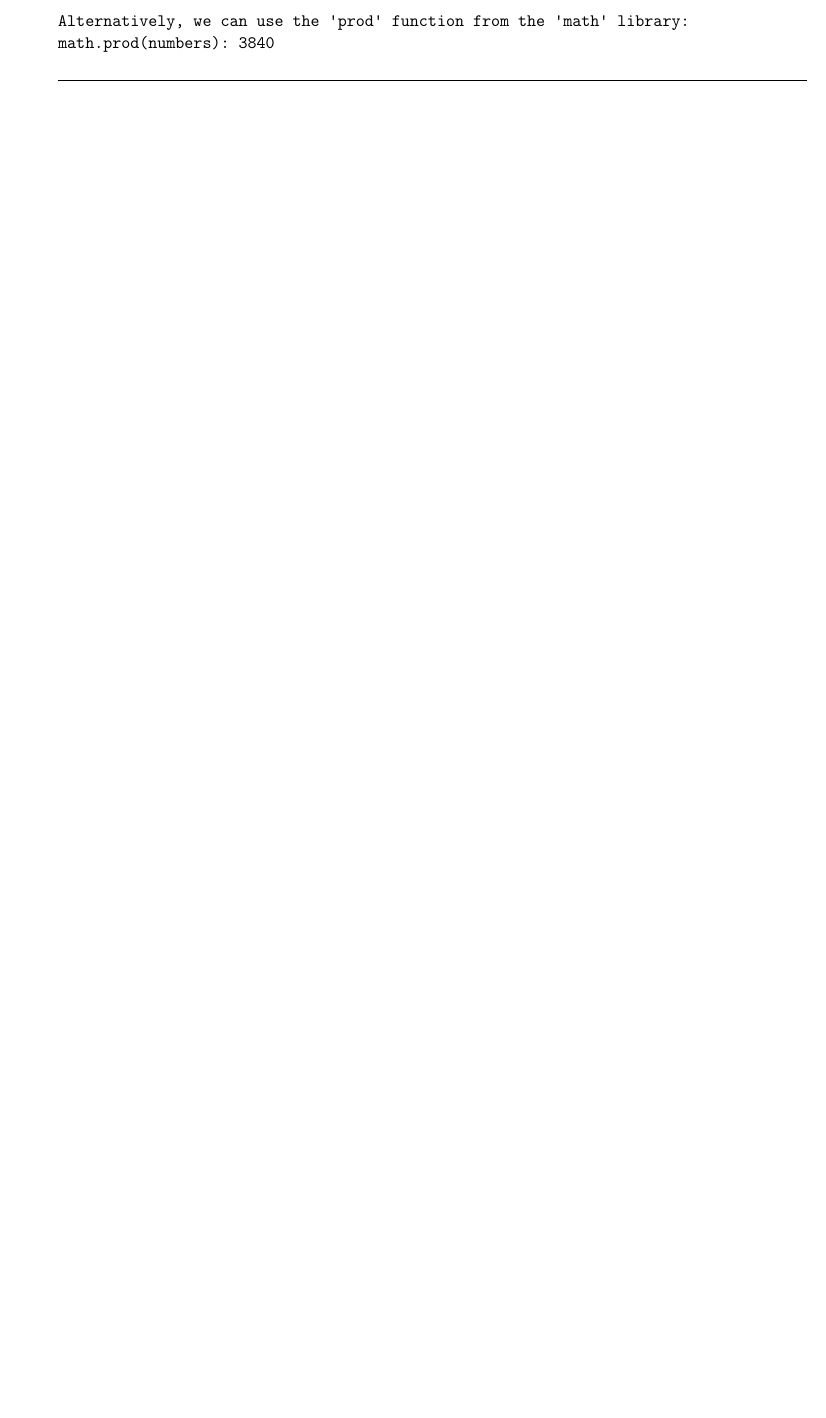
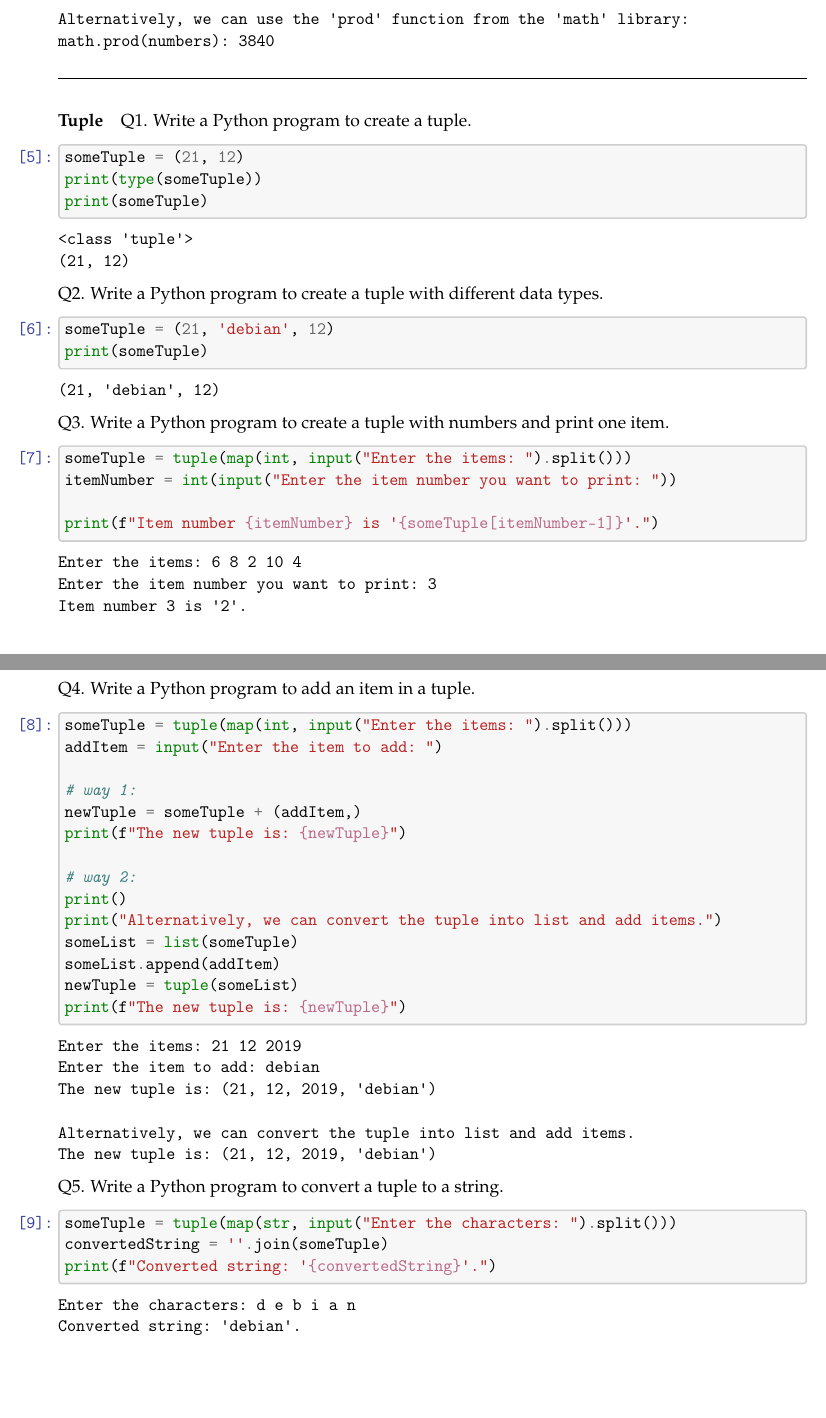
Before and after one commit to utkarsh2102/CSE401-AI, a LaTeX document (Overview Of Python/overview-of-python.tex): part of page 3 of 3 before the commit and two parts of pages 3 and 4 of 4 after it, the two joined at a grey line, cut so that both start at the same text, the shorter picture padded with empty space. Compiled offline with pdfLaTeX.

Commit message:
More LaTeX \o/

```diff
--- a/Overview Of Python/overview-of-python.tex
+++ b/Overview Of Python/overview-of-python.tex
@@ -498,6 +498,105 @@ math.prod(numbers): 3840
 
     \noindent\rule{16.5cm}{0.4pt}
 
+    \hypertarget{tuple}{%
+\paragraph{Tuple}\label{tuple}}
+
+    Q1. Write a Python program to create a tuple.
+
+    \begin{tcolorbox}[breakable, size=fbox, boxrule=1pt, pad at break*=1mm,colback=cellbackground, colframe=cellborder]
+\prompt{In}{incolor}{5}{\boxspacing}
+\begin{Verbatim}[commandchars=\\\{\}]
+\PY{n}{someTuple} \PY{o}{=} \PY{p}{(}\PY{l+m+mi}{21}\PY{p}{,} \PY{l+m+mi}{12}\PY{p}{)}
+\PY{n+nb}{print}\PY{p}{(}\PY{n+nb}{type}\PY{p}{(}\PY{n}{someTuple}\PY{p}{)}\PY{p}{)}
+\PY{n+nb}{print}\PY{p}{(}\PY{n}{someTuple}\PY{p}{)}
+\end{Verbatim}
+\end{tcolorbox}
+
+    \begin{Verbatim}[commandchars=\\\{\}]
+<class 'tuple'>
+(21, 12)
+    \end{Verbatim}
+
+    Q2. Write a Python program to create a tuple with different data types.
+
+    \begin{tcolorbox}[breakable, size=fbox, boxrule=1pt, pad at break*=1mm,colback=cellbackground, colframe=cellborder]
+\prompt{In}{incolor}{6}{\boxspacing}
+\begin{Verbatim}[commandchars=\\\{\}]
+\PY{n}{someTuple} \PY{o}{=} \PY{p}{(}\PY{l+m+mi}{21}\PY{p}{,} \PY{l+s+s1}{\PYZsq{}}\PY{l+s+s1}{debian}\PY{l+s+s1}{\PYZsq{}}\PY{p}{,} \PY{l+m+mi}{12}\PY{p}{)}
+\PY{n+nb}{print}\PY{p}{(}\PY{n}{someTuple}\PY{p}{)}
+\end{Verbatim}
+\end{tcolorbox}
+
+    \begin{Verbatim}[commandchars=\\\{\}]
+(21, 'debian', 12)
+    \end{Verbatim}
+
+    Q3. Write a Python program to create a tuple with numbers and print one
+item.
+
+    \begin{tcolorbox}[breakable, size=fbox, boxrule=1pt, pad at break*=1mm,colback=cellbackground, colframe=cellborder]
+\prompt{In}{incolor}{7}{\boxspacing}
+\begin{Verbatim}[commandchars=\\\{\}]
+\PY{n}{someTuple} \PY{o}{=} \PY{n+nb}{tuple}\PY{p}{(}\PY{n+nb}{map}\PY{p}{(}\PY{n+nb}{int}\PY{p}{,} \PY{n+nb}{input}\PY{p}{(}\PY{l+s+s2}{\PYZdq{}}\PY{l+s+s2}{Enter the items: }\PY{l+s+s2}{\PYZdq{}}\PY{p}{)}\PY{o}{.}\PY{n}{split}\PY{p}{(}\PY{p}{)}\PY{p}{)}\PY{p}{)}
+\PY{n}{itemNumber} \PY{o}{=} \PY{n+nb}{int}\PY{p}{(}\PY{n+nb}{input}\PY{p}{(}\PY{l+s+s2}{\PYZdq{}}\PY{l+s+s2}{Enter the item number you want to print: }\PY{l+s+s2}{\PYZdq{}}\PY{p}{)}\PY{p}{)}
+
+\PY{n+nb}{print}\PY{p}{(}\PY{n}{f}\PY{l+s+s2}{\PYZdq{}}\PY{l+s+s2}{Item number }\PY{l+s+si}{\PYZob{}itemNumber\PYZcb{}}\PY{l+s+s2}{ is }\PY{l+s+s2}{\PYZsq{}}\PY{l+s+si}{\PYZob{}someTuple[itemNumber\PYZhy{}1]\PYZcb{}}\PY{l+s+s2}{\PYZsq{}}\PY{l+s+s2}{.}\PY{l+s+s2}{\PYZdq{}}\PY{p}{)}
+\end{Verbatim}
+\end{tcolorbox}
+
+    \begin{Verbatim}[commandchars=\\\{\}]
+Enter the items: 6 8 2 10 4
+Enter the item number you want to print: 3
+Item number 3 is '2'.
+    \end{Verbatim}
+
+    Q4. Write a Python program to add an item in a tuple.
+
+    \begin{tcolorbox}[breakable, size=fbox, boxrule=1pt, pad at break*=1mm,colback=cellbackground, colframe=cellborder]
+\prompt{In}{incolor}{8}{\boxspacing}
+\begin{Verbatim}[commandchars=\\\{\}]
+\PY{n}{someTuple} \PY{o}{=} \PY{n+nb}{tuple}\PY{p}{(}\PY{n+nb}{map}\PY{p}{(}\PY{n+nb}{int}\PY{p}{,} \PY{n+nb}{input}\PY{p}{(}\PY{l+s+s2}{\PYZdq{}}\PY{l+s+s2}{Enter the items: }\PY{l+s+s2}{\PYZdq{}}\PY{p}{)}\PY{o}{.}\PY{n}{split}\PY{p}{(}\PY{p}{)}\PY{p}{)}\PY{p}{)}
+\PY{n}{addItem} \PY{o}{=} \PY{n+nb}{input}\PY{p}{(}\PY{l+s+s2}{\PYZdq{}}\PY{l+s+s2}{Enter the item to add: }\PY{l+s+s2}{\PYZdq{}}\PY{p}{)}
+
+\PY{c+c1}{\PYZsh{} way 1:}
+\PY{n}{newTuple} \PY{o}{=} \PY{n}{someTuple} \PY{o}{+} \PY{p}{(}\PY{n}{addItem}\PY{p}{,}\PY{p}{)}
+\PY{n+nb}{print}\PY{p}{(}\PY{n}{f}\PY{l+s+s2}{\PYZdq{}}\PY{l+s+s2}{The new tuple is: }\PY{l+s+si}{\PYZob{}newTuple\PYZcb{}}\PY{l+s+s2}{\PYZdq{}}\PY{p}{)}
+
+\PY{c+c1}{\PYZsh{} way 2:}
+\PY{n+nb}{print}\PY{p}{(}\PY{p}{)}
+\PY{n+nb}{print}\PY{p}{(}\PY{l+s+s2}{\PYZdq{}}\PY{l+s+s2}{Alternatively, we can convert the tuple into list and add items.}\PY{l+s+s2}{\PYZdq{}}\PY{p}{)}
+\PY{n}{someList} \PY{o}{=} \PY{n+nb}{list}\PY{p}{(}\PY{n}{someTuple}\PY{p}{)}
+\PY{n}{someList}\PY{o}{.}\PY{n}{append}\PY{p}{(}\PY{n}{addItem}\PY{p}{)}
+\PY{n}{newTuple} \PY{o}{=} \PY{n+nb}{tuple}\PY{p}{(}\PY{n}{someList}\PY{p}{)}
+\PY{n+nb}{print}\PY{p}{(}\PY{n}{f}\PY{l+s+s2}{\PYZdq{}}\PY{l+s+s2}{The new tuple is: }\PY{l+s+si}{\PYZob{}newTuple\PYZcb{}}\PY{l+s+s2}{\PYZdq{}}\PY{p}{)}
+\end{Verbatim}
+\end{tcolorbox}
+
+    \begin{Verbatim}[commandchars=\\\{\}]
+Enter the items: 21 12 2019
+Enter the item to add: debian
+The new tuple is: (21, 12, 2019, 'debian')
+
+Alternatively, we can convert the tuple into list and add items.
+The new tuple is: (21, 12, 2019, 'debian')
+    \end{Verbatim}
+
+    Q5. Write a Python program to convert a tuple to a string.
+
+    \begin{tcolorbox}[breakable, size=fbox, boxrule=1pt, pad at break*=1mm,colback=cellbackground, colframe=cellborder]
+\prompt{In}{incolor}{9}{\boxspacing}
+\begin{Verbatim}[commandchars=\\\{\}]
+\PY{n}{someTuple} \PY{o}{=} \PY{n+nb}{tuple}\PY{p}{(}\PY{n+nb}{map}\PY{p}{(}\PY{n+nb}{str}\PY{p}{,} \PY{n+nb}{input}\PY{p}{(}\PY{l+s+s2}{\PYZdq{}}\PY{l+s+s2}{Enter the characters: }\PY{l+s+s2}{\PYZdq{}}\PY{p}{)}\PY{o}{.}\PY{n}{split}\PY{p}{(}\PY{p}{)}\PY{p}{)}\PY{p}{)}
+\PY{n}{convertedString} \PY{o}{=} \PY{l+s+s1}{\PYZsq{}}\PY{l+s+s1}{\PYZsq{}}\PY{o}{.}\PY{n}{join}\PY{p}{(}\PY{n}{someTuple}\PY{p}{)}
+\PY{n+nb}{print}\PY{p}{(}\PY{n}{f}\PY{l+s+s2}{\PYZdq{}}\PY{l+s+s2}{Converted string: }\PY{l+s+s2}{\PYZsq{}}\PY{l+s+si}{\PYZob{}convertedString\PYZcb{}}\PY{l+s+s2}{\PYZsq{}}\PY{l+s+s2}{.}\PY{l+s+s2}{\PYZdq{}}\PY{p}{)}
+\end{Verbatim}
+\end{tcolorbox}
+
+    \begin{Verbatim}[commandchars=\\\{\}]
+Enter the characters: d e b i a n
+Converted string: 'debian'.
+    \end{Verbatim}
+
 
     % Add a bibliography block to the postdoc
 
```
